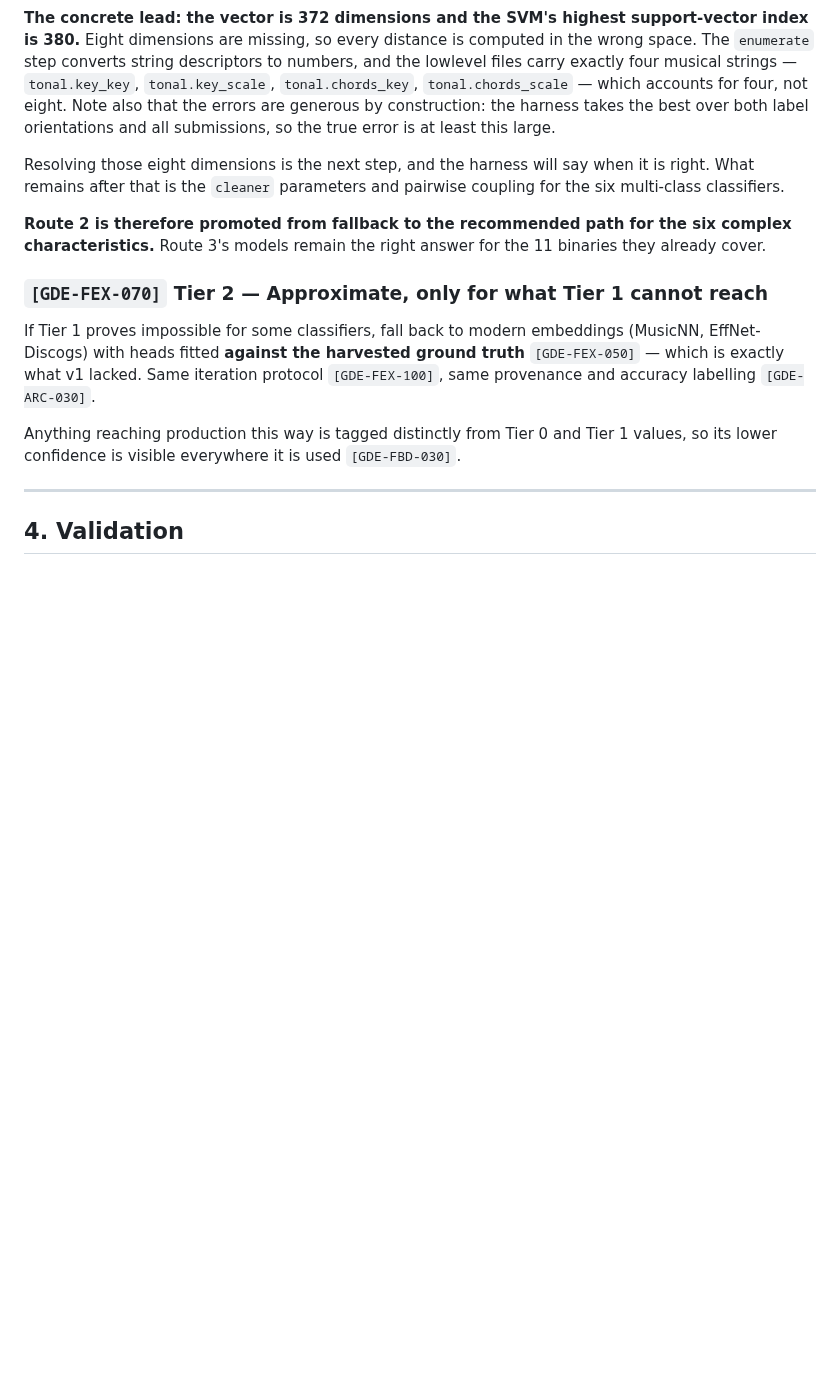
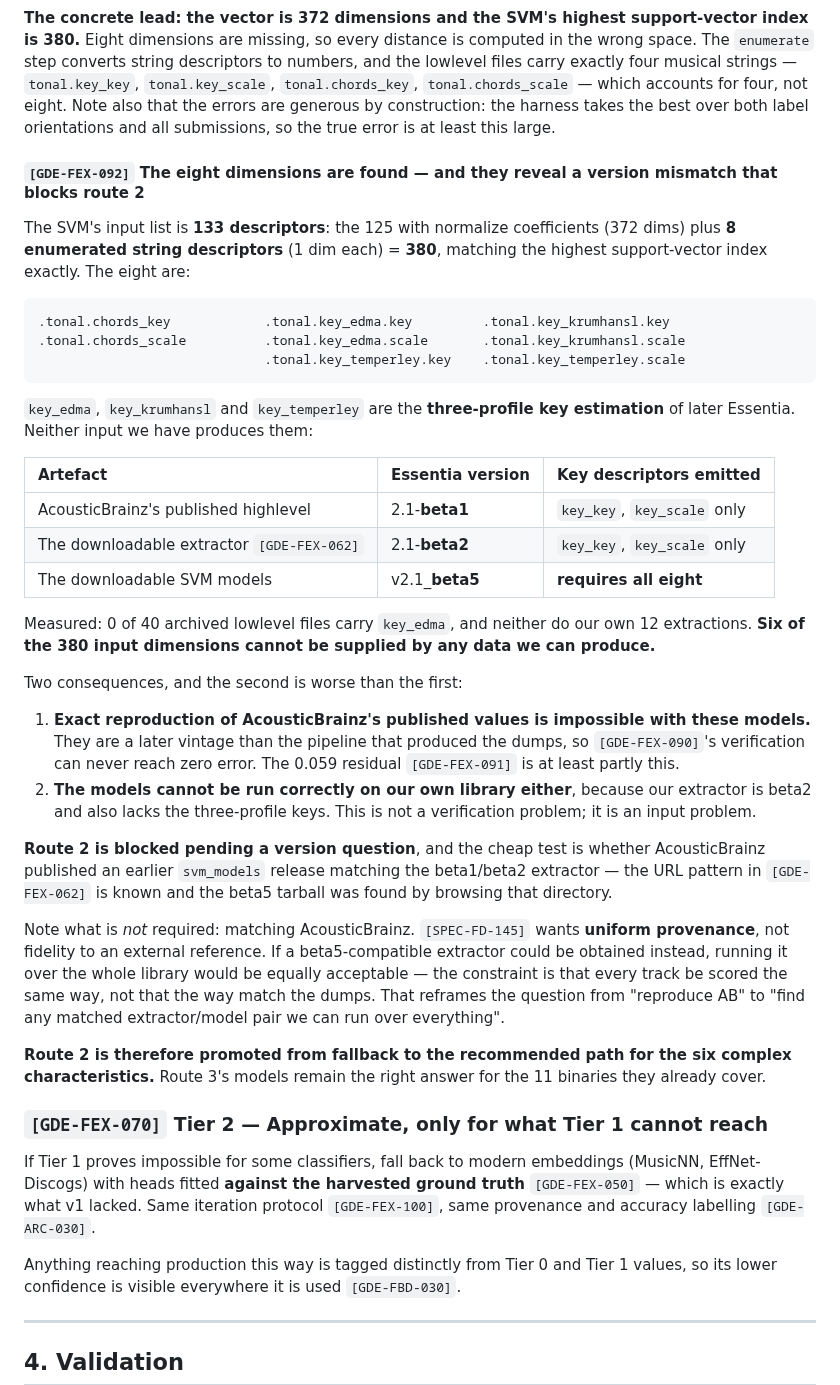
Before and after one commit to MangoCats/Vaino, a Markdown page: docs/GUIDE003-feature-extraction-strategy.md, the part around the change. GitHub-like rendering; blank space fills up the shorter version.

Commit message:
The missing eight dimensions expose a version mismatch that blocks route 2
The SVM input is 133 descriptors: the 125 with normalize coefficients (372
dims) plus 8 enumerated string descriptors, one dim each = 380, matching the
highest support-vector index exactly. Found, as predicted, by comparing the
descriptorNames lists against the coefficients rather than by guessing.

The eight include key_edma, key_krumhansl and key_temperley -- the
THREE-PROFILE KEY ESTIMATION of later Essentia. Neither input we have produces
them. Measured: 0 of 40 archived lowlevel files carry key_edma, and neither do
our own 12 extractions.

  AcousticBrainz published highlevel   essentia 2.1-beta1   key_key/key_scale
  the downloadable extractor           essentia 2.1-beta2   key_key/key_scale
  the downloadable SVM models          v2.1_beta5           needs all eight

Six of 380 input dimensions cannot be supplied by any data we can produce.

TWO CONSEQUENCES, the second worse than the first. Exact reproduction of
AcousticBrainz's published values is impossible with these models -- they are
a later vintage than the pipeline behind the dumps, so the verification can
never reach zero, and the 0.059 residual is at least partly this. And the
models cannot be run correctly on our own library either, because our
extractor is beta2 and lacks the same descriptors. That is not a verification
problem, it is an input problem.

Route 2 is blocked pending a version question. The cheap test is whether an
earlier svm_models release exists matching the beta1/beta2 extractor; the URL
pattern is known and the beta5 tarball was found by browsing that directory.

Worth restating what is NOT required: matching AcousticBrainz. [SPEC-FD-145]
wants uniform provenance, not fidelity to an external reference. A
beta5-compatible EXTRACTOR would serve equally well. The question is not
"reproduce AB" but "find any matched extractor/model pair runnable over the
whole library".

Co-Authored-By: Claude Opus 5 <noreply@anthropic.com>

````diff
--- a/docs/GUIDE003-feature-extraction-strategy.md
+++ b/docs/GUIDE003-feature-extraction-strategy.md
@@ -227,7 +227,34 @@ First run on `tonal_atonal` (2 classes, 76 SVs, one normalize step), 8 recording
 
 **The concrete lead: the vector is 372 dimensions and the SVM's highest support-vector index is 380.** Eight dimensions are missing, so every distance is computed in the wrong space. The `enumerate` step converts string descriptors to numbers, and the lowlevel files carry exactly four musical strings — `tonal.key_key`, `tonal.key_scale`, `tonal.chords_key`, `tonal.chords_scale` — which accounts for four, not eight. Note also that the errors are generous by construction: the harness takes the best over both label orientations and all submissions, so the true error is at least this large.
 
-Resolving those eight dimensions is the next step, and the harness will say when it is right. What remains after that is the `cleaner` parameters and pairwise coupling for the six multi-class classifiers.
+#### `[GDE-FEX-092]` The eight dimensions are found — and they reveal a version mismatch that blocks route 2
+
+The SVM's input list is **133 descriptors**: the 125 with normalize coefficients (372 dims) plus **8 enumerated string descriptors** (1 dim each) = **380**, matching the highest support-vector index exactly. The eight are:
+
+```
+.tonal.chords_key            .tonal.key_edma.key         .tonal.key_krumhansl.key
+.tonal.chords_scale          .tonal.key_edma.scale       .tonal.key_krumhansl.scale
+                             .tonal.key_temperley.key    .tonal.key_temperley.scale
+```
+
+`key_edma`, `key_krumhansl` and `key_temperley` are the **three-profile key estimation** of later Essentia. Neither input we have produces them:
+
+| Artefact | Essentia version | Key descriptors emitted |
+| :--- | :--- | :--- |
+| AcousticBrainz's published highlevel | 2.1-**beta1** | `key_key`, `key_scale` only |
+| The downloadable extractor `[GDE-FEX-062]` | 2.1-**beta2** | `key_key`, `key_scale` only |
+| The downloadable SVM models | v2.1_**beta5** | **requires all eight** |
+
+Measured: 0 of 40 archived lowlevel files carry `key_edma`, and neither do our own 12 extractions. **Six of the 380 input dimensions cannot be supplied by any data we can produce.**
+
+Two consequences, and the second is worse than the first:
+
+1. **Exact reproduction of AcousticBrainz's published values is impossible with these models.** They are a later vintage than the pipeline that produced the dumps, so `[GDE-FEX-090]`'s verification can never reach zero error. The 0.059 residual `[GDE-FEX-091]` is at least partly this.
+2. **The models cannot be run correctly on our own library either**, because our extractor is beta2 and also lacks the three-profile keys. This is not a verification problem; it is an input problem.
+
+**Route 2 is blocked pending a version question**, and the cheap test is whether AcousticBrainz published an earlier `svm_models` release matching the beta1/beta2 extractor — the URL pattern in `[GDE-FEX-062]` is known and the beta5 tarball was found by browsing that directory.
+
+Note what is *not* required: matching AcousticBrainz. `[SPEC-FD-145]` wants **uniform provenance**, not fidelity to an external reference. If a beta5-compatible extractor could be obtained instead, running it over the whole library would be equally acceptable — the constraint is that every track be scored the same way, not that the way match the dumps. That reframes the question from "reproduce AB" to "find any matched extractor/model pair we can run over everything".
 
 **Route 2 is therefore promoted from fallback to the recommended path for the six complex characteristics.** Route 3's models remain the right answer for the 11 binaries they already cover.
 
````
